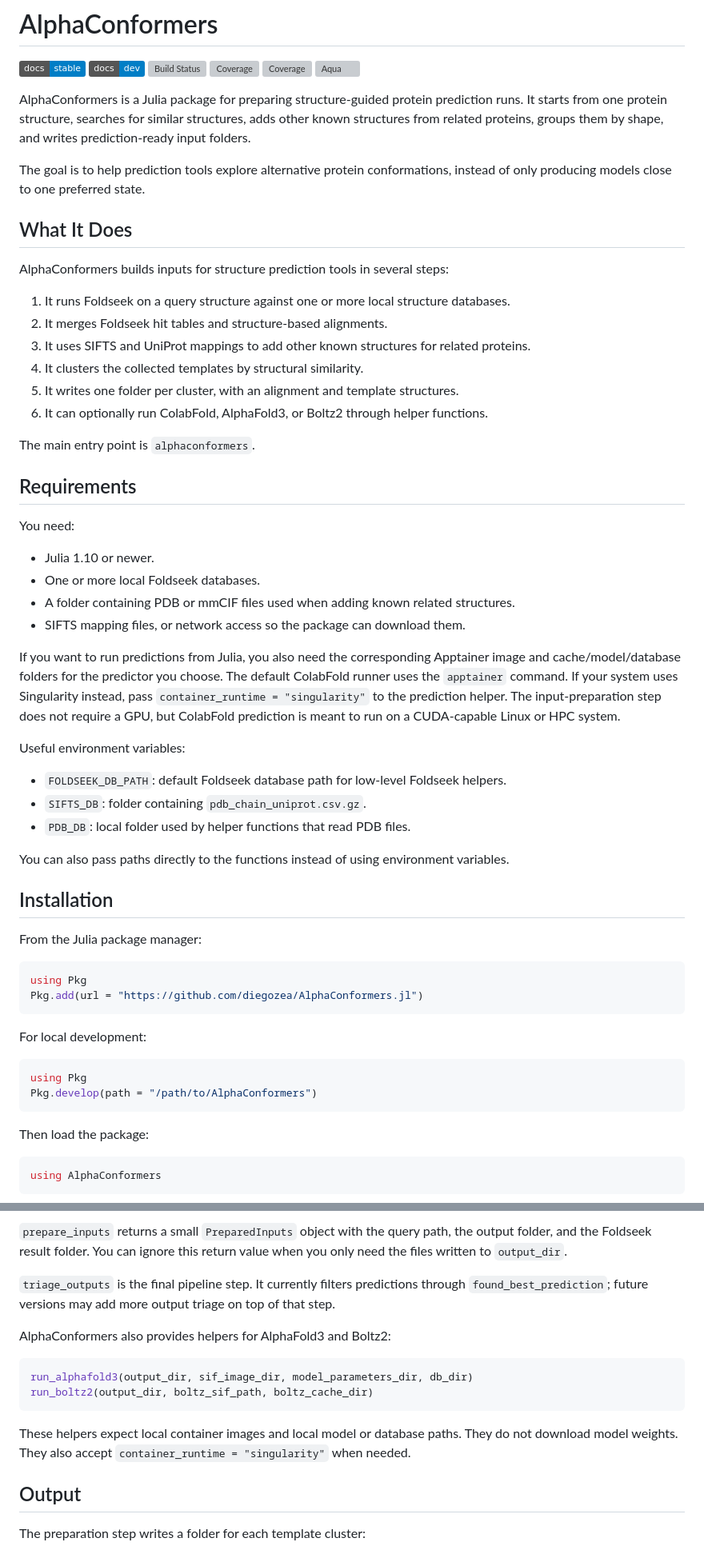
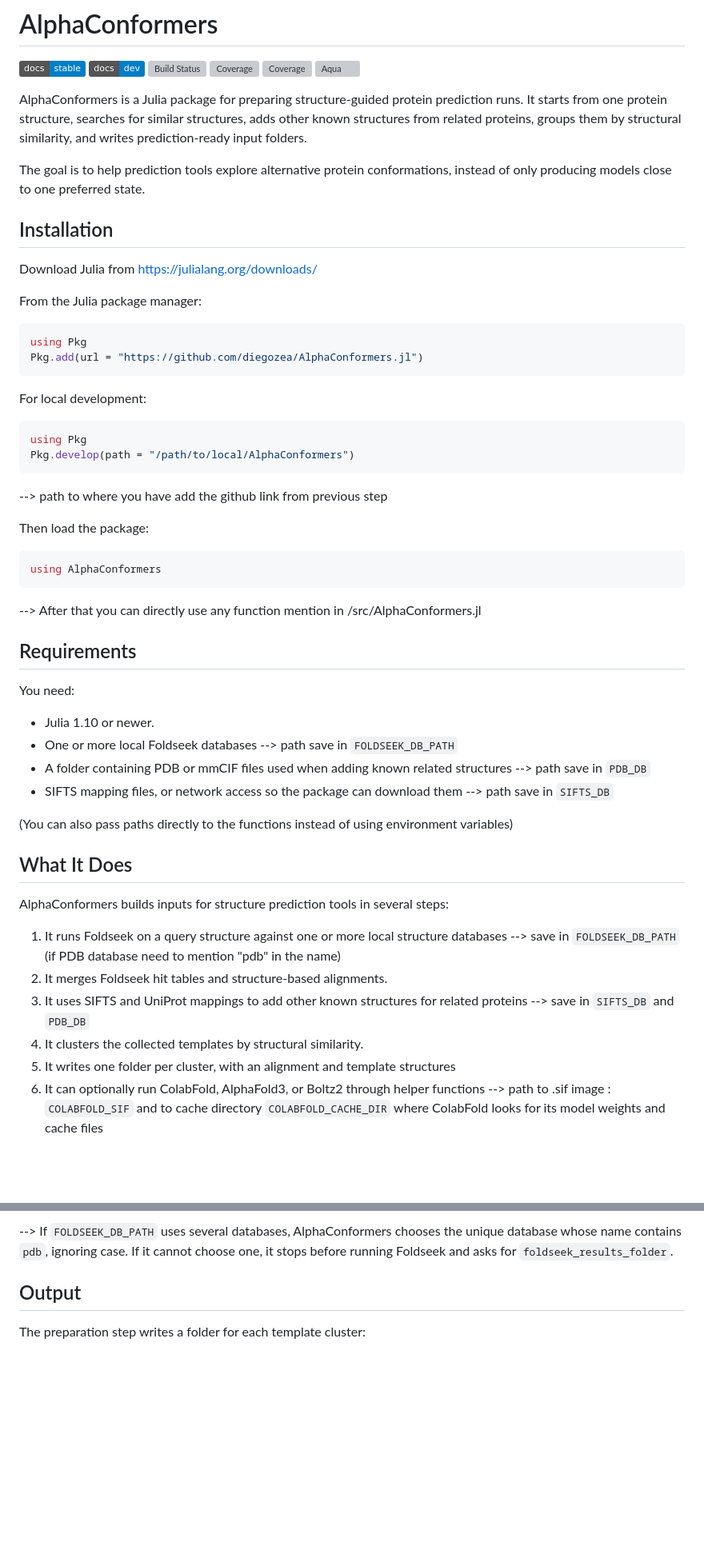
Before and after one commit to diegozea/AlphaConformers.jl, a Markdown page: README.md, 2 parts joined by grey strips. Shown at 80% size. GitHub-like rendering; badges without logos; blank space fills up the shorter version; grey boxes are pictures that could not be loaded.

````diff
--- a/README.md
+++ b/README.md
@@ -10,55 +10,14 @@
 AlphaConformers is a Julia package for preparing structure-guided protein
 prediction runs. It starts from one protein structure, searches for similar
 structures, adds other known structures from related proteins, groups them by
-shape, and writes prediction-ready input folders.
+structural similarity, and writes prediction-ready input folders.
 
 The goal is to help prediction tools explore alternative protein conformations,
 instead of only producing models close to one preferred state.
 
-## What It Does
+## Installation
 
-AlphaConformers builds inputs for structure prediction tools in several steps:
-
-1. It runs Foldseek on a query structure against one or more local structure
-   databases.
-2. It merges Foldseek hit tables and structure-based alignments.
-3. It uses SIFTS and UniProt mappings to add other known structures for related
-   proteins.
-4. It clusters the collected templates by structural similarity.
-5. It writes one folder per cluster, with an alignment and template structures.
-6. It can optionally run ColabFold, AlphaFold3, or Boltz2 through helper
-   functions.
-
-The main entry point is `alphaconformers`.
-
-## Requirements
-
-You need:
-
-- Julia 1.10 or newer.
-- One or more local Foldseek databases.
-- A folder containing PDB or mmCIF files used when adding known related
-  structures.
-- SIFTS mapping files, or network access so the package can download them.
-
-If you want to run predictions from Julia, you also need the corresponding
-Apptainer image and cache/model/database folders for the predictor you choose.
-The default ColabFold runner uses the `apptainer` command. If your system uses
-Singularity instead, pass `container_runtime = "singularity"` to the prediction
-helper. The input-preparation step does not require a GPU, but ColabFold
-prediction is meant to run on a CUDA-capable Linux or HPC system.
-
-Useful environment variables:
-
-- `FOLDSEEK_DB_PATH`: default Foldseek database path for low-level Foldseek
-  helpers.
-- `SIFTS_DB`: folder containing `pdb_chain_uniprot.csv.gz`.
-- `PDB_DB`: local folder used by helper functions that read PDB files.
-
-You can also pass paths directly to the functions instead of using environment
-variables.
-
-## Installation
+Download Julia from https://julialang.org/downloads/
 
 From the Julia package manager:
 
@@ -71,11 +30,41 @@ For local development:
 
 ```julia
 using Pkg
-Pkg.develop(path = "/path/to/AlphaConformers")
+Pkg.develop(path = "/path/to/local/AlphaConformers")
 ```
+--> path to where you have add the github link from previous step
 
 Then load the package:
 
 ```julia
 using AlphaConformers
 ```
+--> After that you can directly use any function mention in /src/AlphaConformers.jl
+
+## Requirements
+
+You need:
+
+- Julia 1.10 or newer.
+- One or more local Foldseek databases --> path save in `FOLDSEEK_DB_PATH`
+- A folder containing PDB or mmCIF files used when adding known related
+  structures --> path save in `PDB_DB`
+- SIFTS mapping files, or network access so the package can download them --> path save in `SIFTS_DB`
+
+(You can also pass paths directly to the functions instead of using environment
+variables)
+
+## What It Does
+
+AlphaConformers builds inputs for structure prediction tools in several steps:
+
+1. It runs Foldseek on a query structure against one or more local structure
+   databases --> save in `FOLDSEEK_DB_PATH` (if PDB database need to mention "pdb" in the name)
+2. It merges Foldseek hit tables and structure-based alignments.
+3. It uses SIFTS and UniProt mappings to add other known structures for related
+   proteins --> save in `SIFTS_DB` and `PDB_DB`
+4. It clusters the collected templates by structural similarity.
+5. It writes one folder per cluster, with an alignment and template structures
+6. It can optionally run ColabFold, AlphaFold3, or Boltz2 through helper
+   functions --> path to .sif image : `COLABFOLD_SIF` and to cache directory `COLABFOLD_CACHE_DIR` where ColabFold looks for its model weights and cache files
+
@@ -292,21 +217,5 @@ triage_outputs(
-`prepare_inputs` returns a small `PreparedInputs` object with the query path, the
-output folder, and the Foldseek result folder. You can ignore this return value
-when you only need the files written to `output_dir`.
-
-`triage_outputs` is the final pipeline step. It currently filters predictions
-through `found_best_prediction`; future versions may add more output triage on
-top of that step.
-
-AlphaConformers also provides helpers for AlphaFold3 and Boltz2:
-
-```julia
-run_alphafold3(output_dir, sif_image_dir, model_parameters_dir, db_dir)
-run_boltz2(output_dir, boltz_sif_path, boltz_cache_dir)
-```
-
-These helpers expect local container images and local model or database paths.
-They do not download model weights. They also accept
-`container_runtime = "singularity"` when needed.
+--> If `FOLDSEEK_DB_PATH` uses several databases, AlphaConformers chooses the unique database whose name contains
+`pdb`, ignoring case. If it cannot choose one, it stops before running Foldseek and asks for `foldseek_results_folder`.
 
 ## Output
 
````
Also changed, not shown: other parts of README.md (+68 -131 lines).
